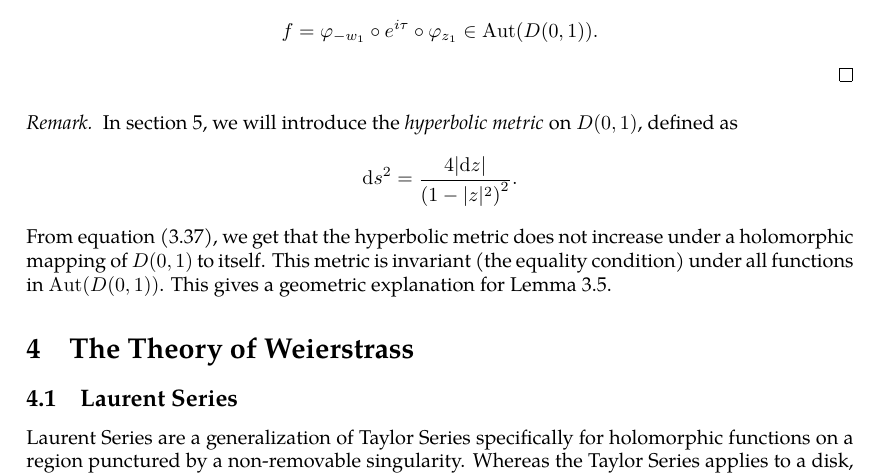
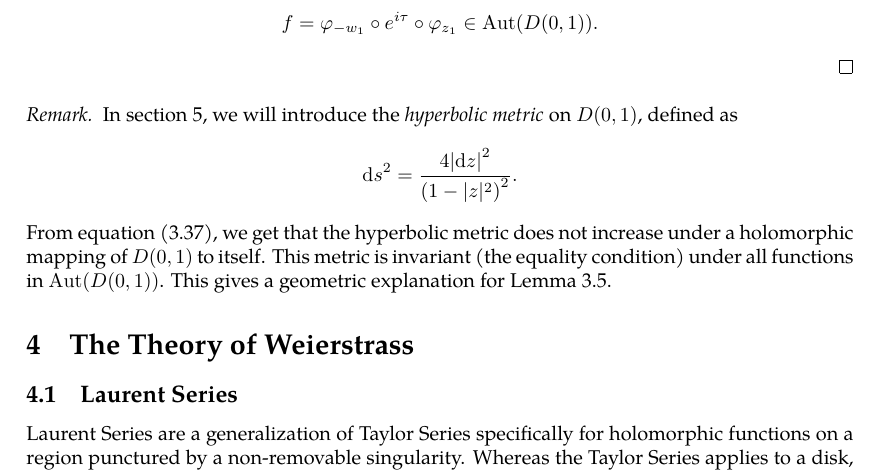
Before and after one commit to slipperking/complex-analysis-latex, a LaTeX document (main.tex): part of page 58 of 59, cut so that both start at the same text. Compiled offline with pdfLaTeX.

Commit message:
overleaf_to_git (Thu Jun 12 21:00:42 2025 -0700): update main.tex from r11013 to r11014

```diff
--- a/main.tex
+++ b/main.tex
@@ -1469,7 +1469,7 @@ As a direct consequence of \autoref{thm:holomorphicautomorphismgrouponunitdisk},
     By the Schwarz Lemma (\autoref{lemma:schwarz}), under the equality condition \(\abs{\varphi_{w_1}'\qty(w_1)f'\qty(z_1)\varphi_{-z_1}'(0)}=1\), \(\varphi_{w_1}\circ f\circ\varphi_{-z_1}=e^{i\tau}\), where \(\tau\in\mathbb{R}\) is constant. It follows that \[f=\varphi_{-w_1}\circ e^{i\tau}\circ\varphi_{z_1}\in\Aut(D(0,1)).\]
 \end{proof}
 \begin{remark}
-    In \autoref{sec:differentialgeometry}, we will introduce the \textit{hyperbolic metric} on \(D(0,1)\), defined as \[\dd{s}^2=\frac{4\abs{\ddz}}{\qty(1-|z|^2)^2}.\]
+    In \autoref{sec:differentialgeometry}, we will introduce the \textit{hyperbolic metric} on \(D(0,1)\), defined as \[\dd{s}^2=\frac{4\abs{\ddz}^2}{\qty(1-|z|^2)^2}.\]
     From equation \eqref{eq:schwarzpick_nonincreasingmetric}, we get that the hyperbolic metric does not increase under a holomorphic mapping of \(D(0,1)\) to itself. This metric is invariant (the equality condition) under all functions in \(\Aut(D(0,1))\). This gives a geometric explanation for \autoref{lemma:schwarz}.
 \end{remark}
 
```
